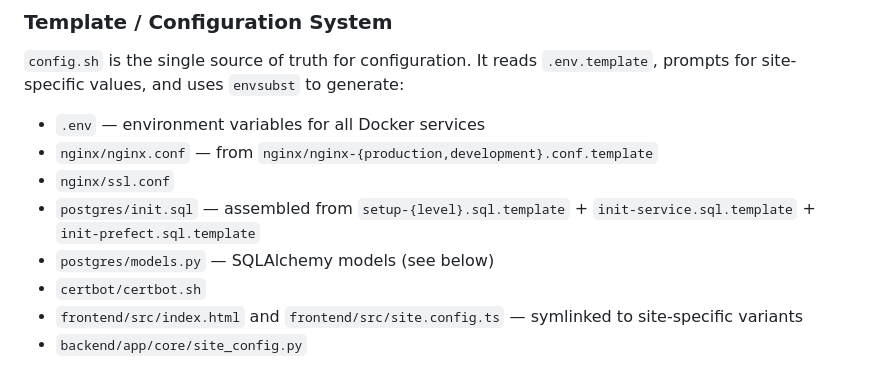
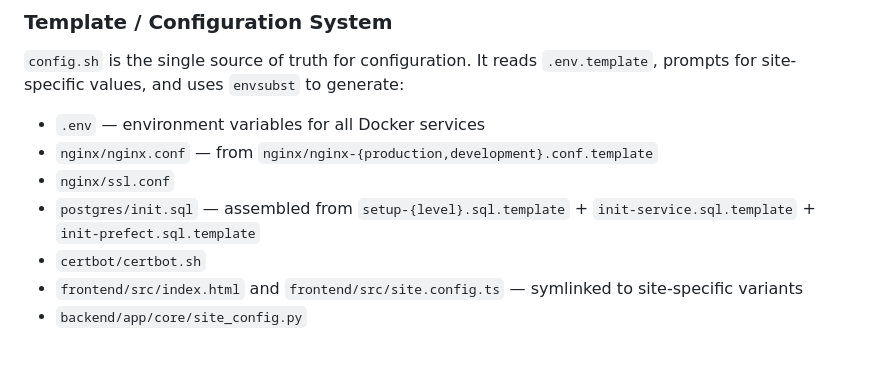
Before and after one commit to yokochi47/bmrb-extract, a Markdown page: CLAUDE.md, the part around the change. Rendered like a GitHub page.

```diff
--- a/CLAUDE.md
+++ b/CLAUDE.md
@@ -49,7 +49,6 @@ Additionally, Docker Swarm runs two external NMR processing services as replicat
 - `nginx/nginx.conf` — from `nginx/nginx-{production,development}.conf.template`
 - `nginx/ssl.conf`
 - `postgres/init.sql` — assembled from `setup-{level}.sql.template` + `init-service.sql.template` + `init-prefect.sql.template`
-- `postgres/models.py` — SQLAlchemy models (see below)
 - `certbot/certbot.sh`
 - `frontend/src/index.html` and `frontend/src/site.config.ts` — symlinked to site-specific variants
 - `backend/app/core/site_config.py`
```
